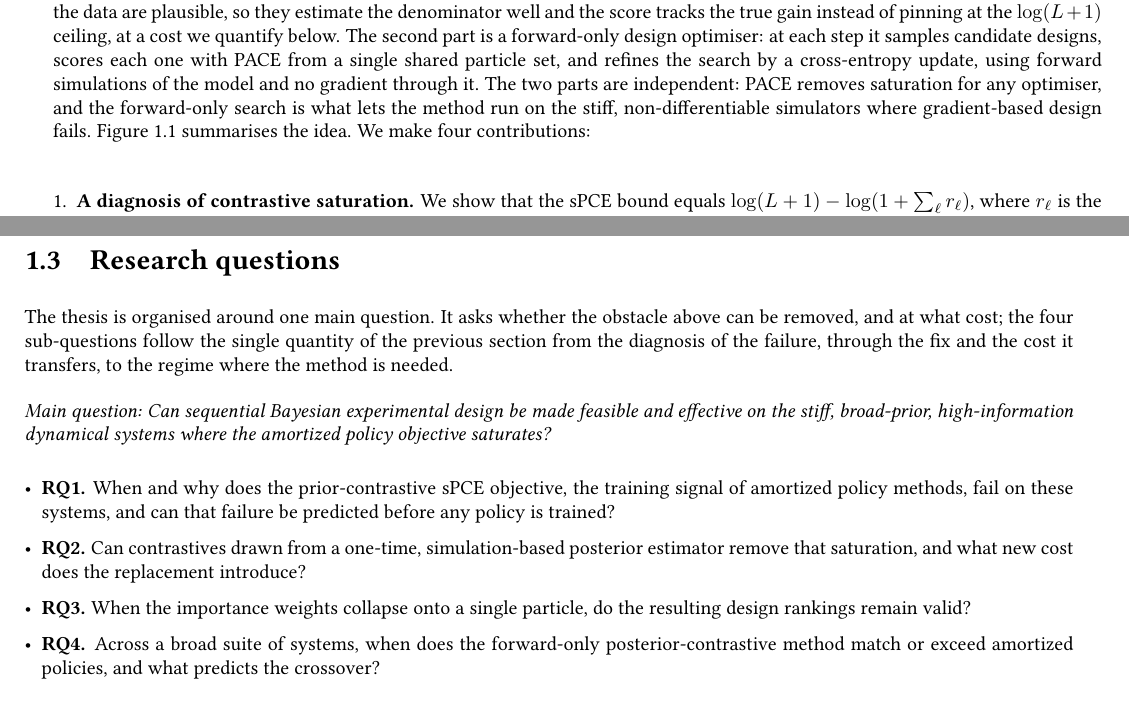
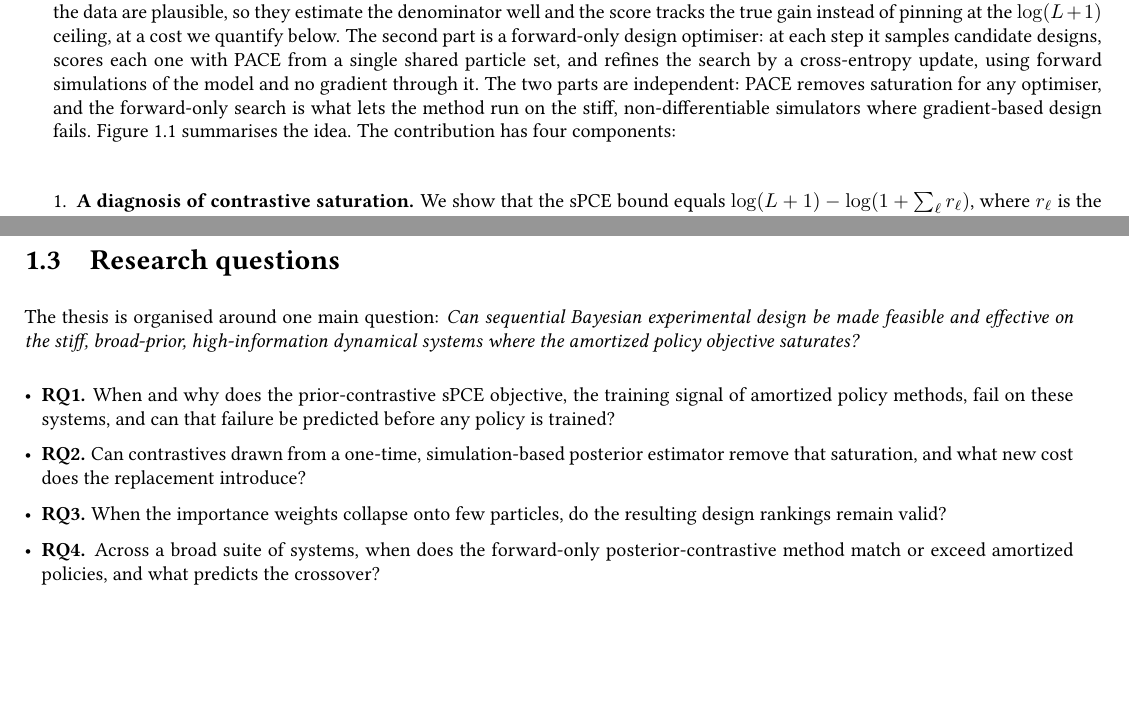
Before and after one commit to lesterpjy/thesis, a LaTeX thesis (msc_thesis.tex, which reads sections/1-introduction.tex): two parts of pages 17 and 18 of 67, joined at a grey line, cut so that both start at the same text, the shorter picture padded with empty space. Compiled offline with pdfLaTeX.

Commit message:
minor rq changes

```diff
--- a/sections/1-introduction.tex
+++ b/sections/1-introduction.tex
@@ -181,7 +181,7 @@ samples candidate designs, scores each one with PACE from a single shared partic
 the search by a cross-entropy update, using forward simulations of the model and no gradient through
 it. The two parts are independent: PACE removes saturation for any optimiser, and the forward-only
 search is what lets the method run on the stiff, non-differentiable simulators where gradient-based
-design fails. Figure~\ref{fig:hero} summarises the idea. We make four contributions:
+design fails. Figure~\ref{fig:hero} summarises the idea. The contribution has four components:
 
 \begin{enumerate}[leftmargin=*,itemsep=0.25em]
   \item \textbf{A diagnosis of contrastive saturation.} We show that the sPCE bound
@@ -219,14 +219,7 @@ design fails. Figure~\ref{fig:hero} summarises the idea. We make four contributi
 \section{Research questions}
 \label{sec:intro-rqs}
 
-The thesis is organised around one main question. It asks whether the obstacle above can be
-removed, and at what cost; the four sub-questions follow the single quantity of the previous
-section from the diagnosis of the failure, through the fix and the cost it transfers, to the
-regime where the method is needed.
-
-\medskip
-\noindent\textit{Main question: Can sequential Bayesian experimental design be made feasible and
-effective on the stiff, broad-prior, high-information dynamical systems where the amortized policy
+The thesis is organised around one main question: \textit{Can sequential Bayesian experimental design be made feasible and effective on the stiff, broad-prior, high-information dynamical systems where the amortized policy
 objective saturates?}
 
 \begin{itemize}[leftmargin=*,itemsep=0.2em]
@@ -235,7 +228,7 @@ objective saturates?}
   policy is trained?
   \item \textbf{RQ2.} Can contrastives drawn from a one-time, simulation-based posterior estimator
   remove that saturation, and what new cost does the replacement introduce?
-  \item \textbf{RQ3.} When the importance weights collapse onto a single particle, do the resulting
+  \item \textbf{RQ3.} When the importance weights collapse onto few particles, do the resulting
   design rankings remain valid?
   \item \textbf{RQ4.} Across a broad suite of systems, when does the forward-only
   posterior-contrastive method match or exceed amortized policies, and what predicts the crossover?
```
